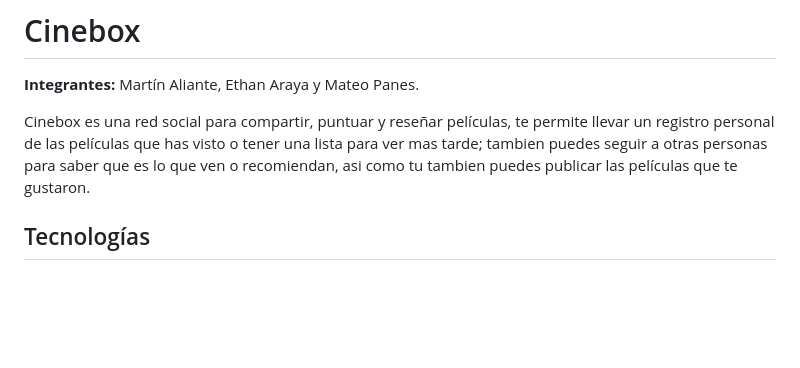
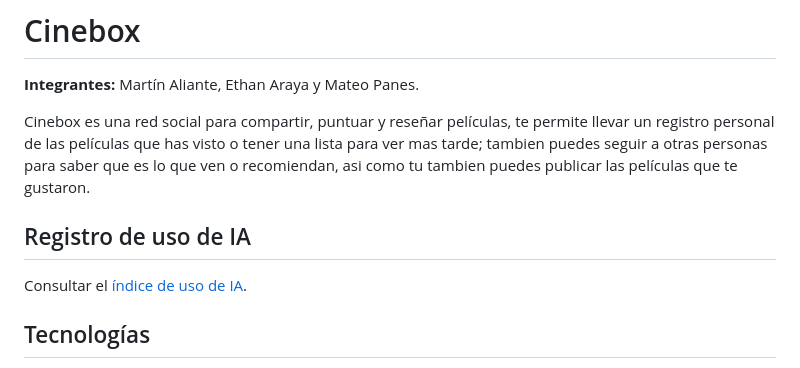
Before and after one commit to martinaliante/LETTERBOXD, a Markdown page: README.md, the part around the change. Drawn GitHub-style; blank space fills up the shorter version.

Commit message:
Enlace en README.md al indice de ia

```diff
--- a/README.md
+++ b/README.md
@@ -5,6 +5,10 @@
 Cinebox es una red social para compartir, puntuar y reseñar películas,
 te permite llevar un registro personal de las películas que has visto o
 tener una lista para ver mas tarde; tambien puedes seguir a otras personas para saber que es lo que ven o recomiendan, asi como tu tambien puedes publicar las películas que te gustaron.
+
+## Registro de uso de IA
+
+Consultar el [índice de uso de IA](ia/README.md).
 
 ## Tecnologías
 
```
